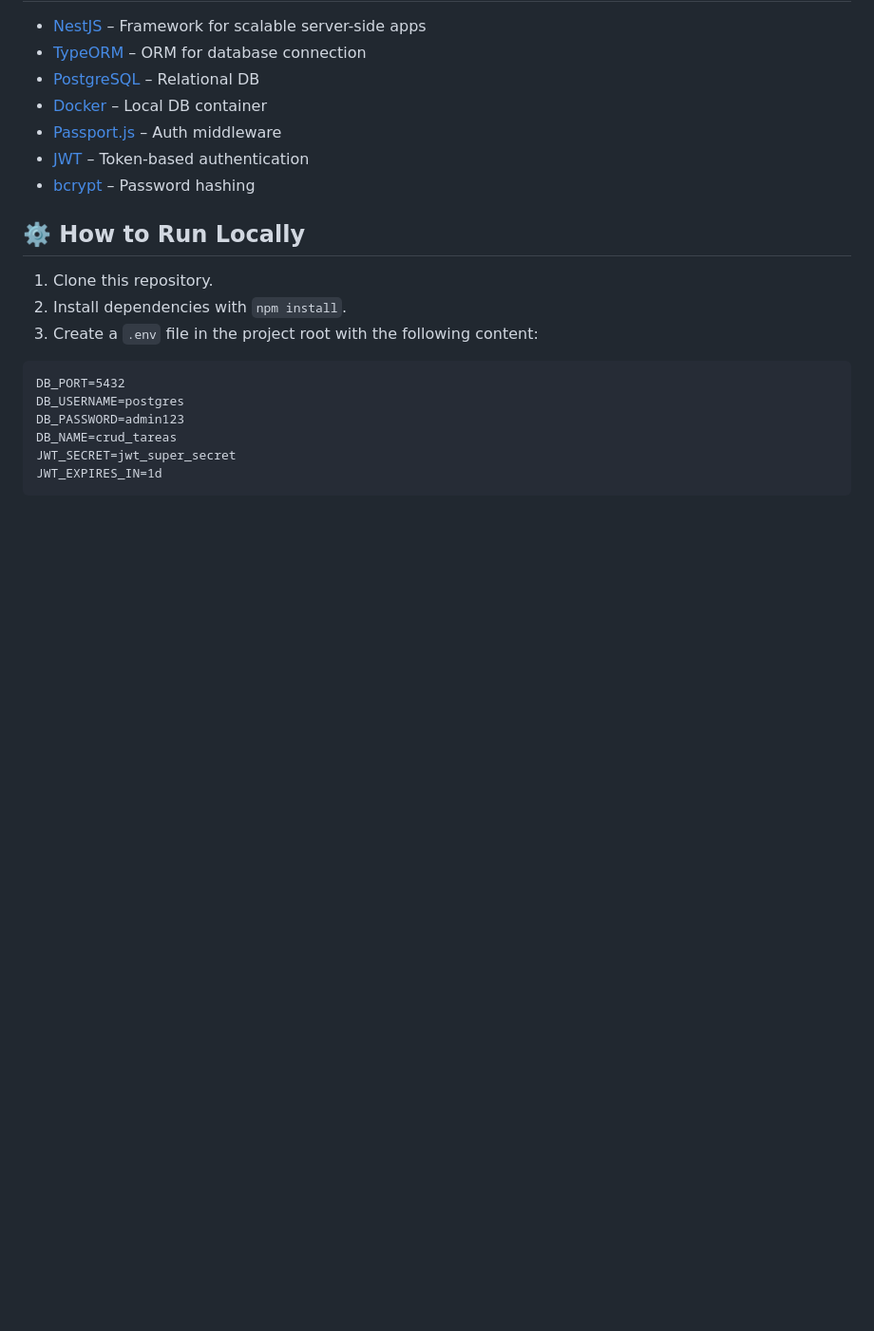
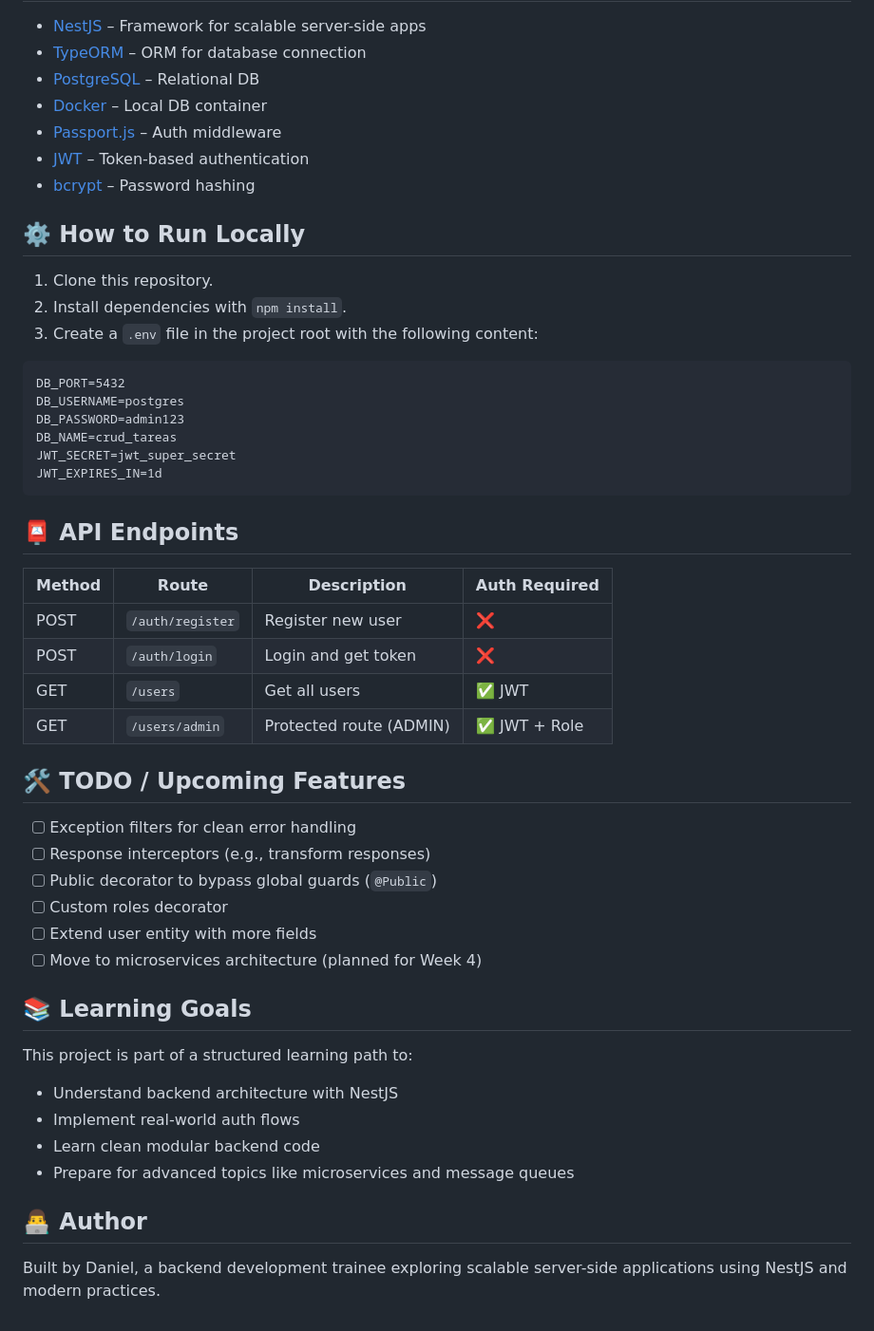
Before and after one commit to Dancolm95/NestProject, a Markdown page: README.md, the part around the change. Shown at 95% size. GitHub-like rendering; blank space fills up the shorter version.

````diff
--- a/README.md
+++ b/README.md
@@ -60,3 +60,30 @@ DB_NAME=crud_tareas
 JWT_SECRET=jwt_super_secret
 JWT_EXPIRES_IN=1d
 ```
+
+## 📮 API Endpoints
+
+| Method | Route           | Description             | Auth Required |
+|--------|------------------|--------------------------|----------------|
+| POST   | `/auth/register` | Register new user        | ❌             |
+| POST   | `/auth/login`    | Login and get token      | ❌             |
+| GET    | `/users`         | Get all users            | ✅ JWT         |
+| GET    | `/users/admin`   | Protected route (ADMIN)  | ✅ JWT + Role  |
+
+## 🛠 TODO / Upcoming Features
+- [ ] Exception filters for clean error handling
+- [ ] Response interceptors (e.g., transform responses)
+- [ ] Public decorator to bypass global guards (`@Public`)
+- [ ] Custom roles decorator
+- [ ] Extend user entity with more fields
+- [ ] Move to microservices architecture (planned for Week 4)
+
+## 📚 Learning Goals
+This project is part of a structured learning path to:
+- Understand backend architecture with NestJS
+- Implement real-world auth flows
+- Learn clean modular backend code
+- Prepare for advanced topics like microservices and message queues
+
+## 👨‍💻 Author
+Built by Daniel, a backend development trainee exploring scalable server-side applications using NestJS and modern practices.
````
